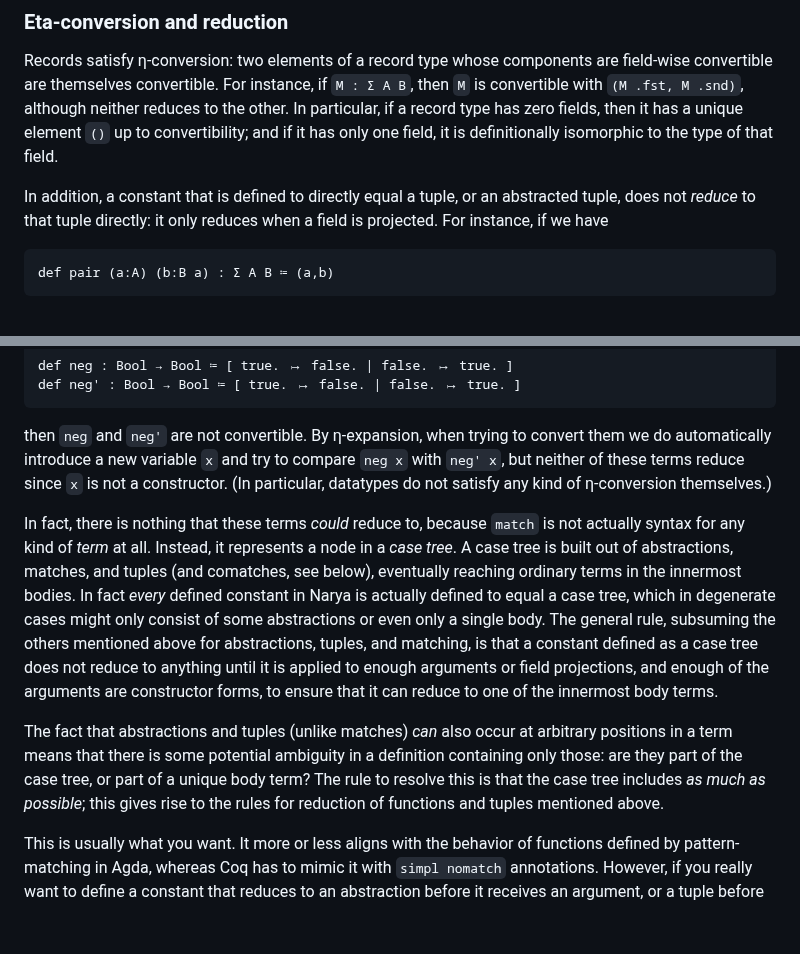
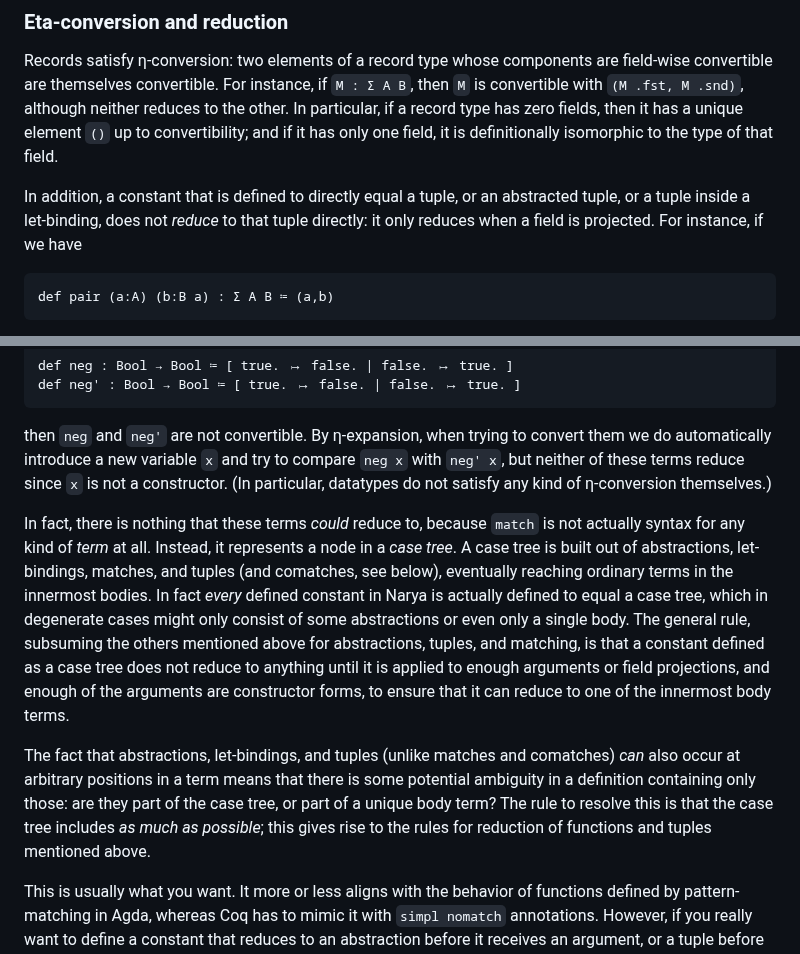
Before and after one commit to mikeshulman/narya, a Markdown page: README.md, 2 parts joined by grey strips. Drawn GitHub-style; blank space fills up the shorter version.

Commit message:
mention let in case trees in readme

````diff
--- a/README.md
+++ b/README.md
@@ -343,7 +343,7 @@ Finally, like unlabeled tuples that default to the order in which fields were de
 
 Records satisfy η-conversion: two elements of a record type whose components are field-wise convertible are themselves convertible.  For instance, if `M : Σ A B`, then `M` is convertible with `(M .fst, M .snd)`, although neither reduces to the other.  In particular, if a record type has zero fields, then it has a unique element `()` up to convertibility; and if it has only one field, it is definitionally isomorphic to the type of that field.
 
-In addition, a constant that is defined to directly equal a tuple, or an abstracted tuple, does not *reduce* to that tuple directly: it only reduces when a field is projected.  For instance, if we have
+In addition, a constant that is defined to directly equal a tuple, or an abstracted tuple, or a tuple inside a let-binding, does not *reduce* to that tuple directly: it only reduces when a field is projected.  For instance, if we have
 ```
 def pair (a:A) (b:B a) : Σ A B ≔ (a,b)
 ```
@@ -550,9 +550,9 @@ def neg' : Bool → Bool ≔ [ true. ↦ false. | false. ↦ true. ]
 ```
 then `neg` and `neg'` are not convertible.  By η-expansion, when trying to convert them we do automatically introduce a new variable `x` and try to compare `neg x` with `neg' x`, but neither of these terms reduce since `x` is not a constructor.  (In particular, datatypes do not satisfy any kind of η-conversion themselves.)
 
-In fact, there is nothing that these terms *could* reduce to, because `match` is not actually syntax for any kind of *term* at all.  Instead, it represents a node in a *case tree*.  A case tree is built out of abstractions, matches, and tuples (and comatches, see below), eventually reaching ordinary terms in the innermost bodies.  In fact *every* defined constant in Narya is actually defined to equal a case tree, which in degenerate cases might only consist of some abstractions or even only a single body.  The general rule, subsuming the others mentioned above for abstractions, tuples, and matching, is that a constant defined as a case tree does not reduce to anything until it is applied to enough arguments or field projections, and enough of the arguments are constructor forms, to ensure that it can reduce to one of the innermost body terms.
+In fact, there is nothing that these terms *could* reduce to, because `match` is not actually syntax for any kind of *term* at all.  Instead, it represents a node in a *case tree*.  A case tree is built out of abstractions, let-bindings, matches, and tuples (and comatches, see below), eventually reaching ordinary terms in the innermost bodies.  In fact *every* defined constant in Narya is actually defined to equal a case tree, which in degenerate cases might only consist of some abstractions or even only a single body.  The general rule, subsuming the others mentioned above for abstractions, tuples, and matching, is that a constant defined as a case tree does not reduce to anything until it is applied to enough arguments or field projections, and enough of the arguments are constructor forms, to ensure that it can reduce to one of the innermost body terms.
 
-The fact that abstractions and tuples (unlike matches) *can* also occur at arbitrary positions in a term means that there is some potential ambiguity in a definition containing only those: are they part of the case tree, or part of a unique body term?  The rule to resolve this is that the case tree includes *as much as possible*; this gives rise to the rules for reduction of functions and tuples mentioned above.
+The fact that abstractions, let-bindings, and tuples (unlike matches and comatches) *can* also occur at arbitrary positions in a term means that there is some potential ambiguity in a definition containing only those: are they part of the case tree, or part of a unique body term?  The rule to resolve this is that the case tree includes *as much as possible*; this gives rise to the rules for reduction of functions and tuples mentioned above.
 
 This is usually what you want.  It more or less aligns with the behavior of functions defined by pattern-matching in Agda, whereas Coq has to mimic it with `simpl nomatch` annotations.  However, if you really want to define a constant that reduces to an abstraction before it receives an argument, or a tuple before a field is projected out, you can wrap it in a no-op redex:
 ```
````
